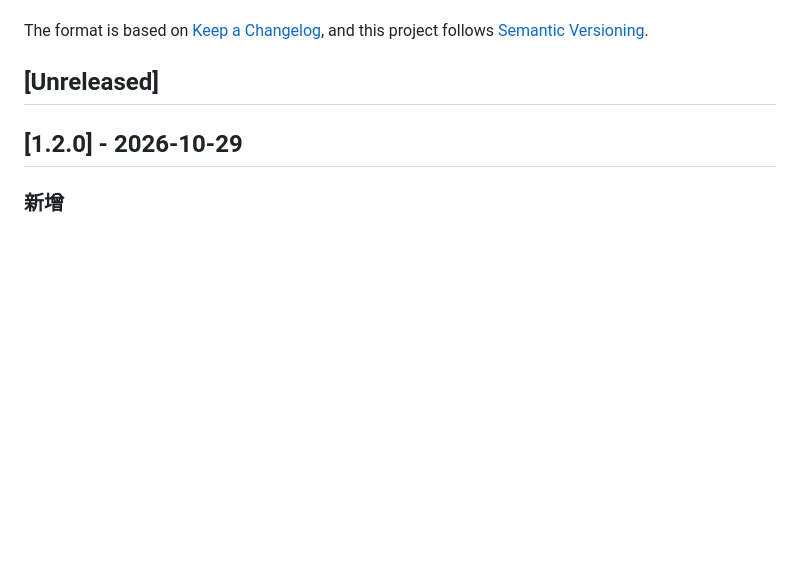
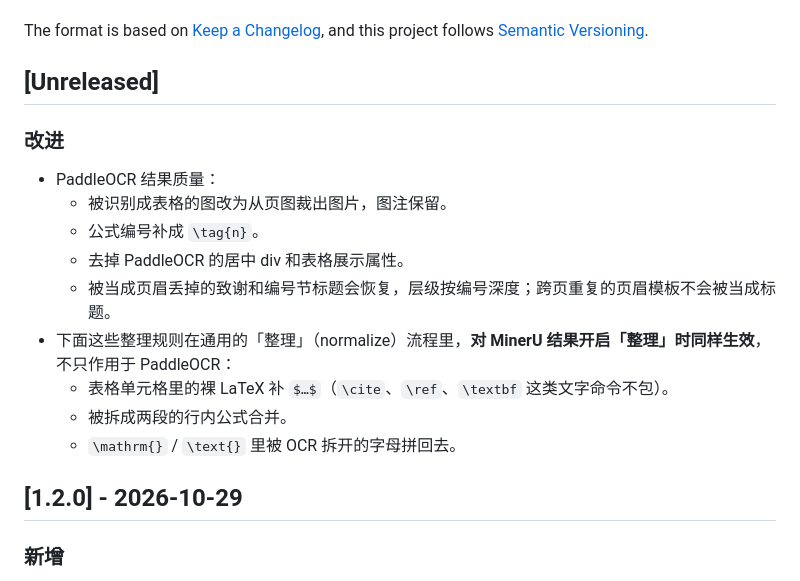
Before and after one commit to Tendo33/arxiv-md, a Markdown page: CHANGELOG.md, the part around the change. GitHub-like rendering; blank space fills up the shorter version.

Commit message:
docs(changelog): note PaddleOCR quality fixes and that normalize rules also apply to MinerU
Review P3: the table-math, split-inline-math and spaced-letter rules live
in the shared normalize pipeline, so they also run on MinerU output when
cleanup is enabled.

```diff
--- a/CHANGELOG.md
+++ b/CHANGELOG.md
@@ -7,6 +7,18 @@ For current product behavior, prefer `README.md`, `README_CN.md`, and the files
 The format is based on [Keep a Changelog](https://keepachangelog.com/en/1.0.0/), and this project follows [Semantic Versioning](https://semver.org/spec/v2.0.0.html).
 
 ## [Unreleased]
+
+### 改进
+
+- PaddleOCR 结果质量：
+  - 被识别成表格的图改为从页图裁出图片，图注保留。
+  - 公式编号补成 `\tag{n}`。
+  - 去掉 PaddleOCR 的居中 div 和表格展示属性。
+  - 被当成页眉丢掉的致谢和编号节标题会恢复，层级按编号深度；跨页重复的页眉模板不会被当成标题。
+- 下面这些整理规则在通用的「整理」（normalize）流程里，**对 MinerU 结果开启「整理」时同样生效**，不只作用于 PaddleOCR：
+  - 表格单元格里的裸 LaTeX 补 `$…$`（`\cite`、`\ref`、`\textbf` 这类文字命令不包）。
+  - 被拆成两段的行内公式合并。
+  - `\mathrm{}` / `\text{}` 里被 OCR 拆开的字母拼回去。
 
 ## [1.2.0] - 2026-10-29
 
```
